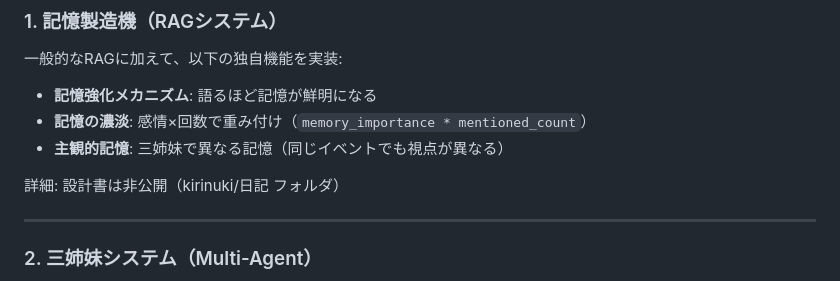
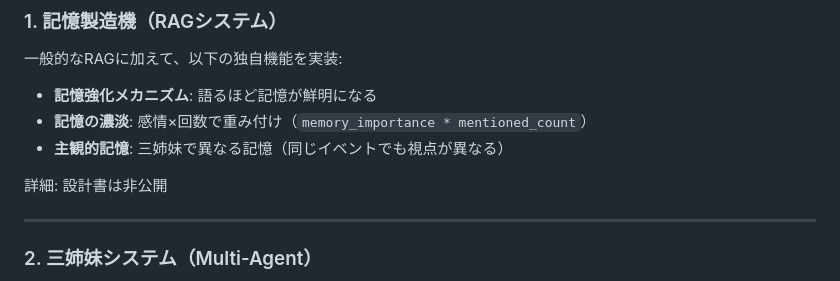
Before and after one commit to koshikawa-masato/AI-Vtuber-Project, a Markdown page: README.md, the part around the change. GitHub-like rendering.

Commit message:
Update README: Remove unnecessary details in privacy note
Remove "(kirinuki/日記 フォルダ)" from privacy note for clarity.

🤖 Generated with [Claude Code](https://claude.com/claude-code)

Co-Authored-By: Claude <noreply@anthropic.com>

```diff
--- a/README.md
+++ b/README.md
@@ -32,7 +32,7 @@
 - **記憶の濃淡**: 感情×回数で重み付け（`memory_importance * mentioned_count`）
 - **主観的記憶**: 三姉妹で異なる記憶（同じイベントでも視点が異なる）
 
-詳細: 設計書は非公開（kirinuki/日記 フォルダ）
+詳細: 設計書は非公開
 
 ---
 
```
